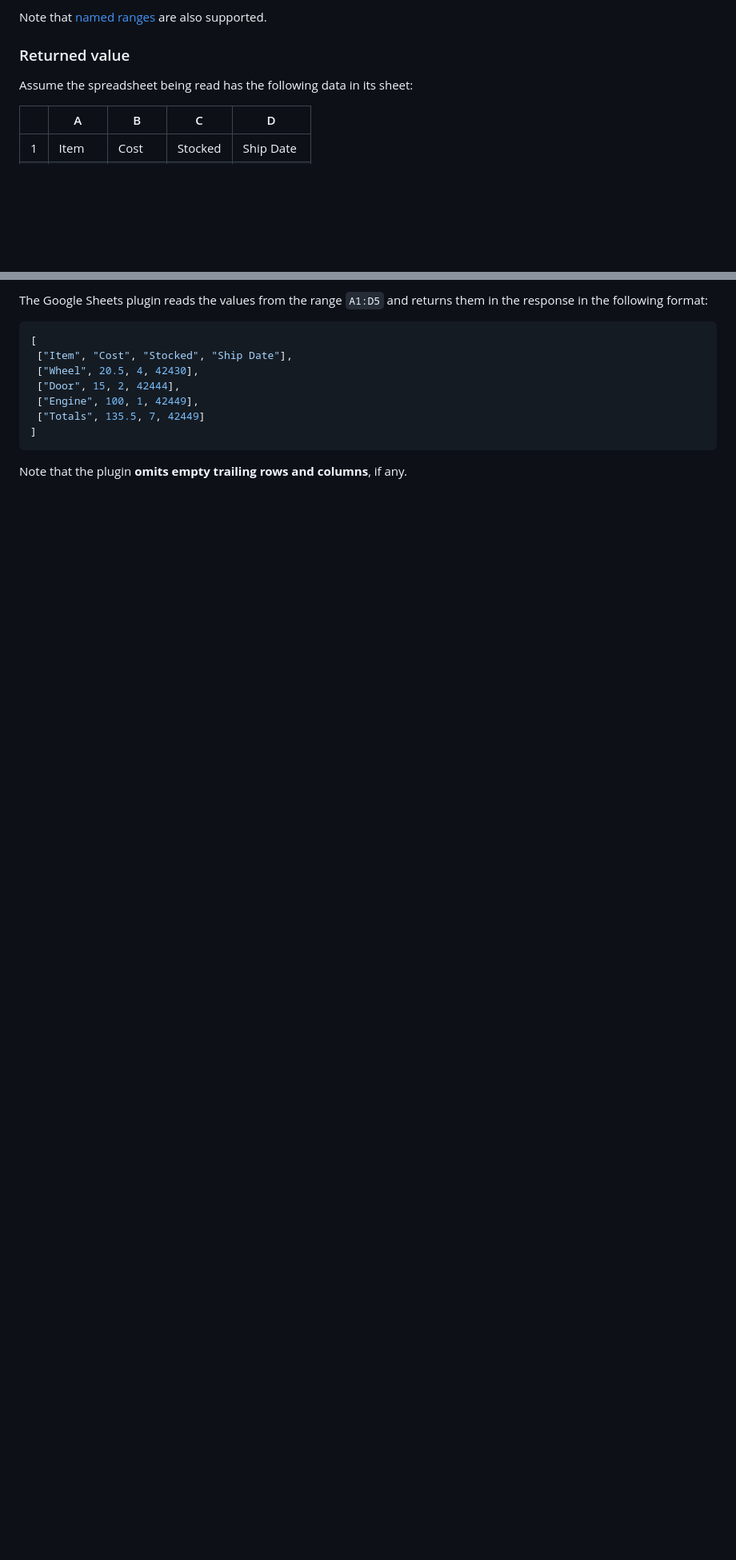
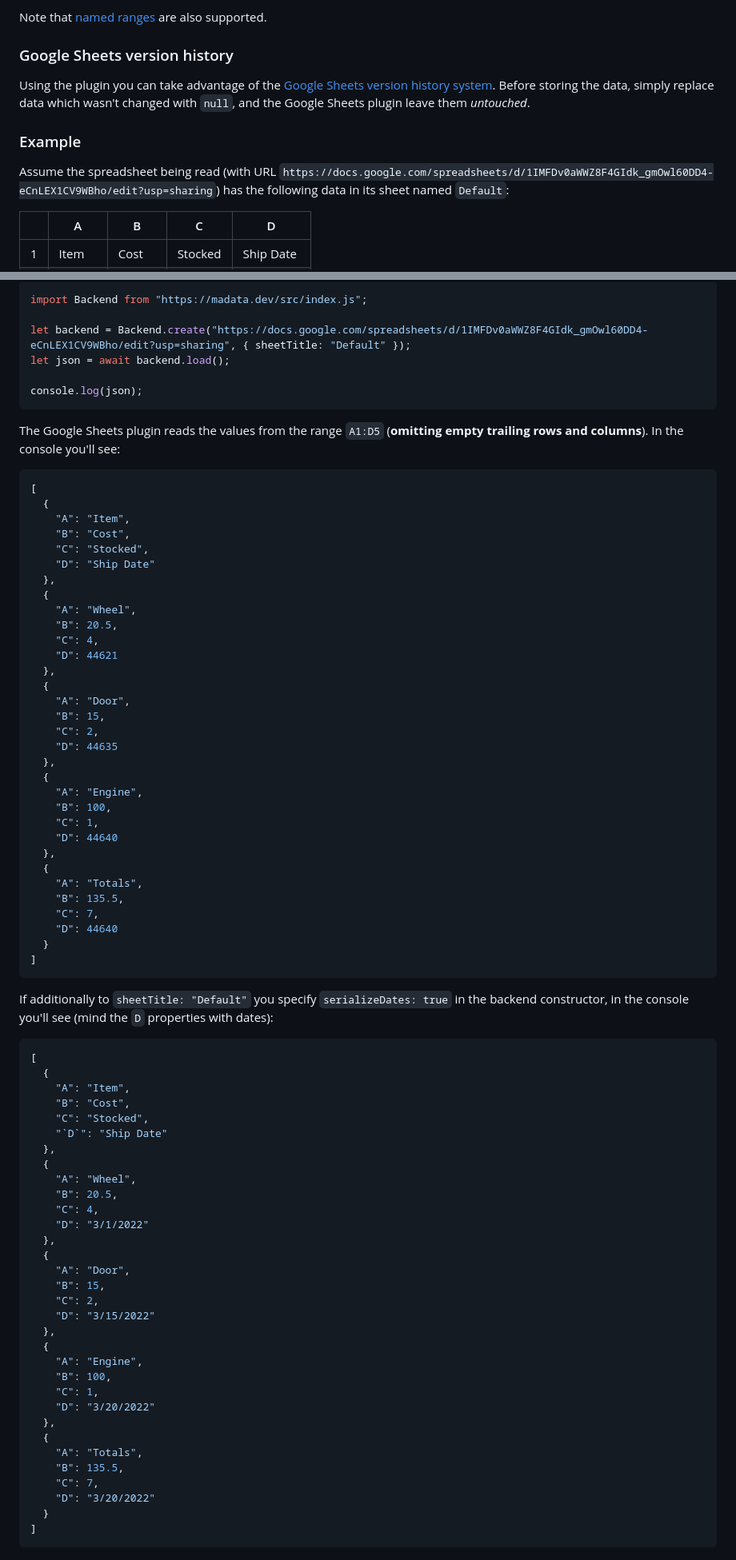
Before and after one commit to madatajs/madata, a Markdown page: backends/google/README.md, 2 parts joined by grey strips. Shown at 80% size. Rendered like a GitHub page; blank space fills up the shorter version.

Commit message:
[Google Sheets] A bit more docs

````diff
--- a/backends/google/README.md
+++ b/backends/google/README.md
@@ -87,9 +87,13 @@ This is a string like `A1:B2` that refers to a group of cells in the sheet and i
 
 Note that [named ranges](https://support.google.com/docs/answer/63175?hl=en) are also supported.
 
-### Returned value
+### Google Sheets version history
 
-Assume the spreadsheet being read has the following data in its sheet:
+Using the plugin you can take advantage of the [Google Sheets version history system](https://www.ablebits.com/office-addins-blog/google-sheets-edit-history/). Before storing the data, simply replace data which wasn't changed with `null`, and the Google Sheets plugin leave them *untouched*.
+
+### Example
+
+Assume the spreadsheet being read (with URL `https://docs.google.com/spreadsheets/d/1IMFDv0aWWZ8F4GIdk_gmOwl60DD4-eCnLEX1CV9WBho/edit?usp=sharing`) has the following data in its sheet named `Default`:
 
 |   | A      | B      | C       | D         |
 | - | ------ | ------ | ------- | --------- |
@@ -101,14 +105,83 @@ Assume the spreadsheet being read has the following data in its sheet:
 
-The Google Sheets plugin reads the values from the range `A1:D5` and returns them in the response in the following format:
+```js
+import Backend from "https://madata.dev/src/index.js";
+
+let backend = Backend.create("https://docs.google.com/spreadsheets/d/1IMFDv0aWWZ8F4GIdk_gmOwl60DD4-eCnLEX1CV9WBho/edit?usp=sharing", { sheetTitle: "Default" });
+let json = await backend.load();
+
+console.log(json);
+```
+
+The Google Sheets plugin reads the values from the range `A1:D5` (**omitting empty trailing rows and columns**). In the console you'll see:
 
 ```js
 [
- ["Item", "Cost", "Stocked", "Ship Date"],
- ["Wheel", 20.5, 4, 42430],
- ["Door", 15, 2, 42444],
- ["Engine", 100, 1, 42449],
- ["Totals", 135.5, 7, 42449]
+  {
+    "A": "Item",
+    "B": "Cost",
+    "C": "Stocked",
+    "D": "Ship Date"
+  },
+  {
+    "A": "Wheel",
+    "B": 20.5,
+    "C": 4,
+    "D": 44621
+  },
+  {
+    "A": "Door",
+    "B": 15,
+    "C": 2,
+    "D": 44635
+  },
+  {
+    "A": "Engine",
+    "B": 100,
+    "C": 1,
+    "D": 44640
+  },
+  {
+    "A": "Totals",
+    "B": 135.5,
+    "C": 7,
+    "D": 44640
+  }
 ]
 ```
 
-Note that the plugin **omits empty trailing rows and columns**, if any.
+If additionally to `sheetTitle: "Default"` you specify `serializeDates: true` in the backend constructor, in the console you'll see (mind the `D` properties with dates):
+
+```js
+[
+  {
+    "A": "Item",
+    "B": "Cost",
+    "C": "Stocked",
+    "`D`": "Ship Date"
+  },
+  {
+    "A": "Wheel",
+    "B": 20.5,
+    "C": 4,
+    "D": "3/1/2022"
+  },
+  {
+    "A": "Door",
+    "B": 15,
+    "C": 2,
+    "D": "3/15/2022"
+  },
+  {
+    "A": "Engine",
+    "B": 100,
+    "C": 1,
+    "D": "3/20/2022"
+  },
+  {
+    "A": "Totals",
+    "B": 135.5,
+    "C": 7,
+    "D": "3/20/2022"
+  }
+]
+```
````
Also changed, not shown: other parts of backends/google/README.md (+5 -5 lines).
